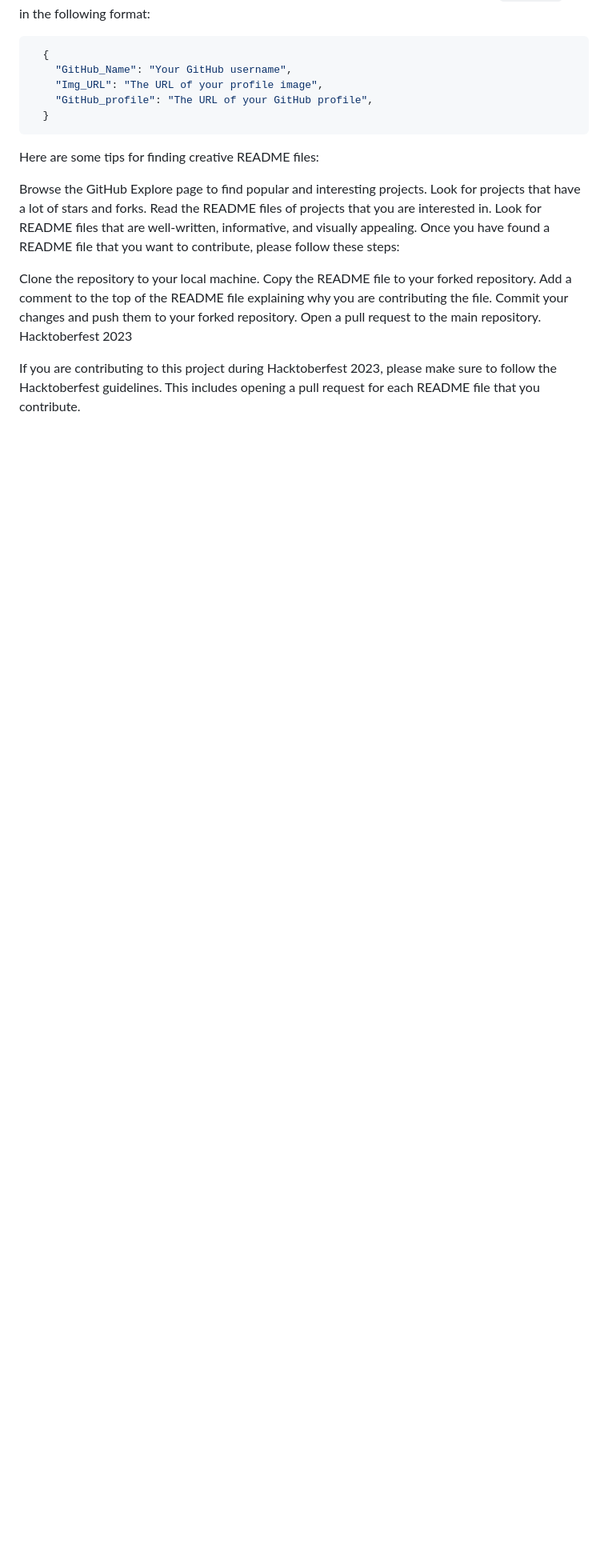
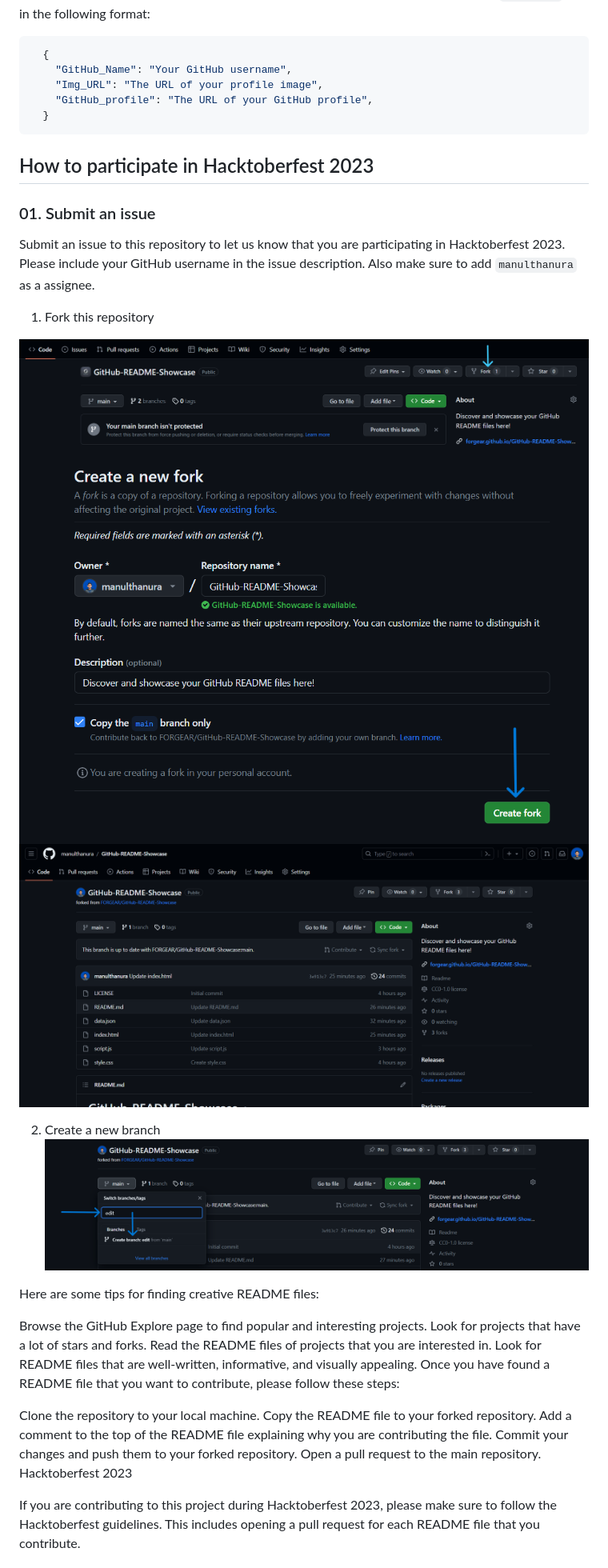
Before and after one commit to FORGEAR/GitHub-README-Showcase, a Markdown page: README.md, the part around the change. Shown: that part at 80% size. Rendered like a GitHub page; pictures changed too: img/03.png (added), img/04.png (added); blank space fills up the shorter version.

Commit message:
Add images

````diff
--- a/README.md
+++ b/README.md
@@ -26,6 +26,20 @@ You can contribute any GitHub profile README file that you think is creative and
   }
 ```
 
+## How to participate in Hacktoberfest 2023
+
+### 01. Submit an issue
+Submit an issue to this repository to let us know that you are participating in Hacktoberfest 2023. Please include your GitHub username in the issue description. Also make sure to add `manulthanura` as a assignee.
+
+01. Fork this repository
+
+![Hacktoberfest 2023](./img/01.png)
+![Hacktoberfest 2023](./img/02.png)
+![Hacktoberfest 2023](./img/03.png)
+
+02. Create a new branch
+![Hacktoberfest 2023](./img/04.png)
+
 Here are some tips for finding creative README files:
 
 Browse the GitHub Explore page to find popular and interesting projects.
````
Also changed, not shown: img/05.png (added), img/06.png (added), img/07.png (added), img/08.png (added).
